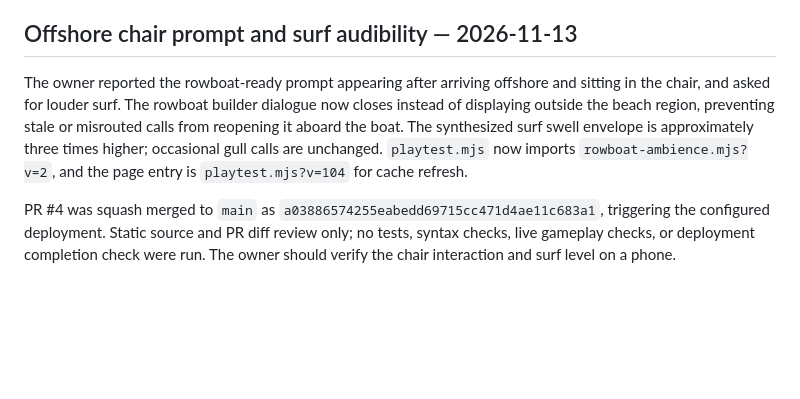
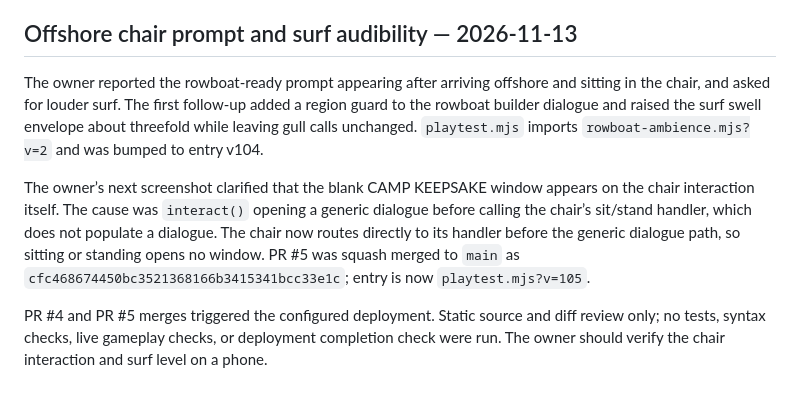
Before and after one commit to mwscrafts/study-bench, a Markdown page: docs/first-hearth-developer-handoff.md, the part around the change. Drawn GitHub-style; blank space fills up the shorter version.

Commit message:
Record rowboat chair dialogue root cause

```diff
--- a/docs/first-hearth-developer-handoff.md
+++ b/docs/first-hearth-developer-handoff.md
@@ -311,6 +311,8 @@ PR #3 was squash merged into `main` as `fc1f6b23bb101168bb772ab9b302b4067102d6fb
 
 ## Offshore chair prompt and surf audibility — 2026-11-13
 
-The owner reported the rowboat-ready prompt appearing after arriving offshore and sitting in the chair, and asked for louder surf. The rowboat builder dialogue now closes instead of displaying outside the beach region, preventing stale or misrouted calls from reopening it aboard the boat. The synthesized surf swell envelope is approximately three times higher; occasional gull calls are unchanged. `playtest.mjs` now imports `rowboat-ambience.mjs?v=2`, and the page entry is `playtest.mjs?v=104` for cache refresh.
+The owner reported the rowboat-ready prompt appearing after arriving offshore and sitting in the chair, and asked for louder surf. The first follow-up added a region guard to the rowboat builder dialogue and raised the surf swell envelope about threefold while leaving gull calls unchanged. `playtest.mjs` imports `rowboat-ambience.mjs?v=2` and was bumped to entry v104.
 
-PR #4 was squash merged to `main` as `a03886574255eabedd69715cc471d4ae11c683a1`, triggering the configured deployment. Static source and PR diff review only; no tests, syntax checks, live gameplay checks, or deployment completion check were run. The owner should verify the chair interaction and surf level on a phone.
+The owner’s next screenshot clarified that the blank CAMP KEEPSAKE window appears on the chair interaction itself. The cause was `interact()` opening a generic dialogue before calling the chair’s sit/stand handler, which does not populate a dialogue. The chair now routes directly to its handler before the generic dialogue path, so sitting or standing opens no window. PR #5 was squash merged to `main` as `cfc468674450bc3521368166b3415341bcc33e1c`; entry is now `playtest.mjs?v=105`.
+
+PR #4 and PR #5 merges triggered the configured deployment. Static source and diff review only; no tests, syntax checks, live gameplay checks, or deployment completion check were run. The owner should verify the chair interaction and surf level on a phone.
```
